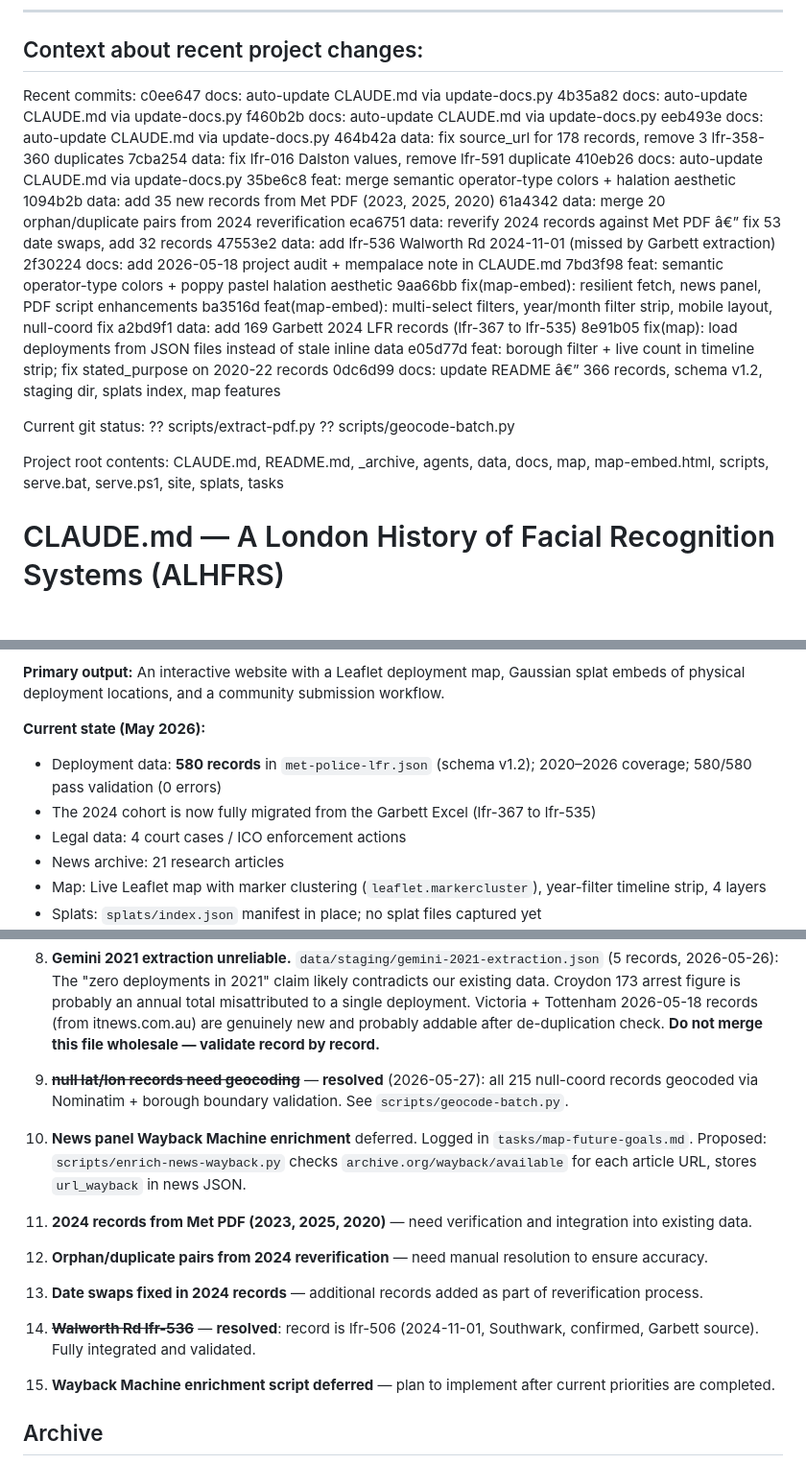
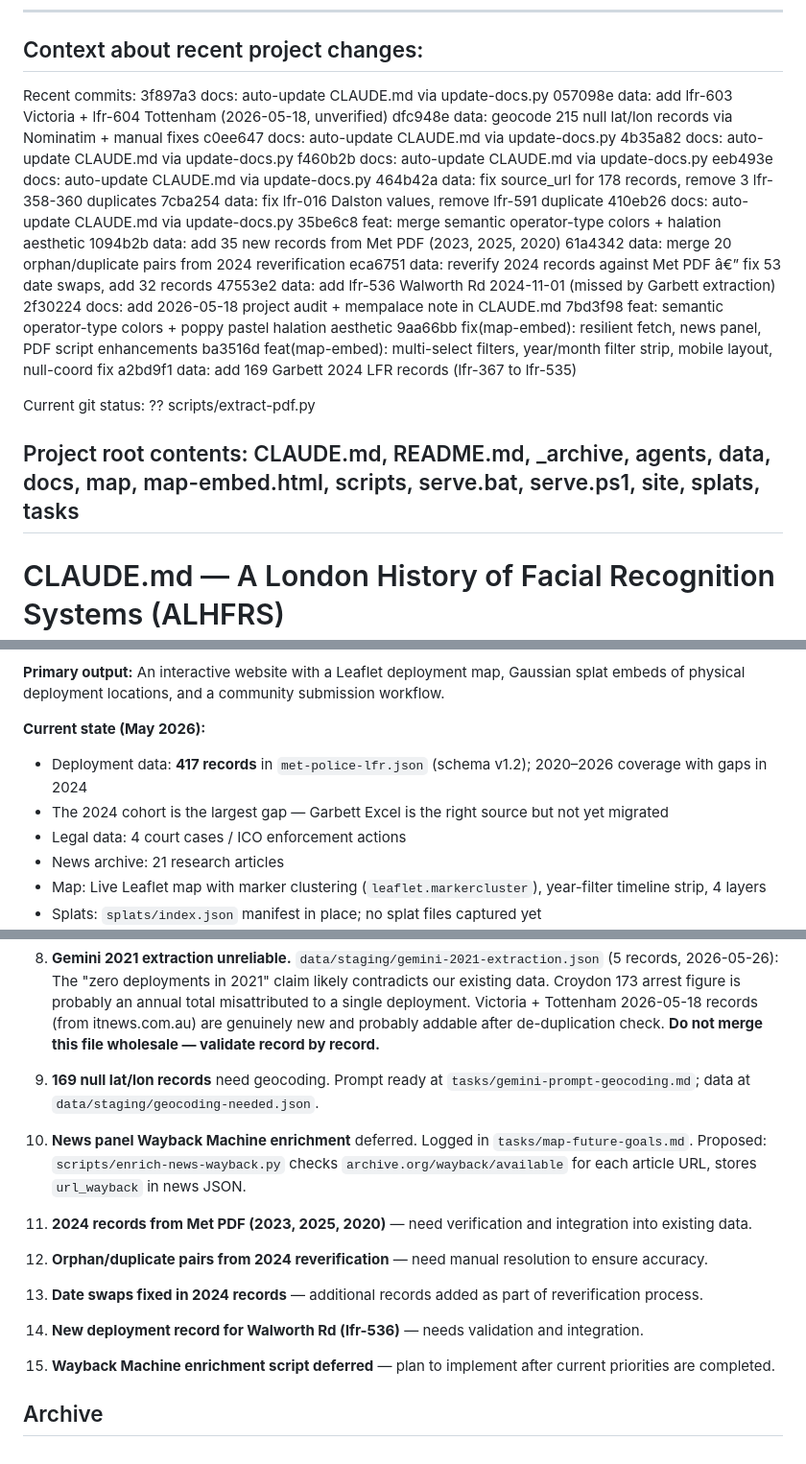
Before and after one commit to jared-krauss/ALHFRS, a Markdown page: CLAUDE.md, 3 parts joined by grey strips. Shown at 96% size. GitHub-like rendering; blank space fills up the shorter version.

Commit message:
docs: auto-update CLAUDE.md via update-docs.py

```diff
--- a/CLAUDE.md
+++ b/CLAUDE.md
@@ -2,6 +2,9 @@
 Context about recent project changes:
 ---
 Recent commits:
+3f897a3 docs: auto-update CLAUDE.md via update-docs.py
+057098e data: add lfr-603 Victoria + lfr-604 Tottenham (2026-05-18, unverified)
+dfc948e data: geocode 215 null lat/lon records via Nominatim + manual fixes
 c0ee647 docs: auto-update CLAUDE.md via update-docs.py
 4b35a82 docs: auto-update CLAUDE.md via update-docs.py
 f460b2b docs: auto-update CLAUDE.md via update-docs.py
@@ -19,15 +22,12 @@ eca6751 data: reverify 2024 records against Met PDF â€” fix 53 date swaps,
 9aa66bb fix(map-embed): resilient fetch, news panel, PDF script enhancements
 ba3516d feat(map-embed): multi-select filters, year/month filter strip, mobile layout, null-coord fix
 a2bd9f1 data: add 169 Garbett 2024 LFR records (lfr-367 to lfr-535)
-8e91b05 fix(map): load deployments from JSON files instead of stale inline data
-e05d77d feat: borough filter + live count in timeline strip; fix stated_purpose on 2020-22 records
-0dc6d99 docs: update README â€” 366 records, schema v1.2, staging dir, splats index, map features
 
 Current git status:
 ?? scripts/extract-pdf.py
-?? scripts/geocode-batch.py
 
 Project root contents: CLAUDE.md, README.md, _archive, agents, data, docs, map, map-embed.html, scripts, serve.bat, serve.ps1, site, splats, tasks
+---
 
 # CLAUDE.md — A London History of Facial Recognition Systems (ALHFRS)
 > Claude Code context for this project. For the full human-readable overview see [README.md](README.md).
@@ -38,8 +38,8 @@ Project root contents: CLAUDE.md, README.md, _archive, agents, data, docs, map,
 **Primary output:** An interactive website with a Leaflet deployment map, Gaussian splat embeds of physical deployment locations, and a community submission workflow.
 
 **Current state (May 2026):**
-- Deployment data: **580 records** in `met-police-lfr.json` (schema v1.2); 2020–2026 coverage; 580/580 pass validation (0 errors)
-- The 2024 cohort is now fully migrated from the Garbett Excel (lfr-367 to lfr-535)
+- Deployment data: **417 records** in `met-police-lfr.json` (schema v1.2); 2020–2026 coverage with gaps in 2024
+- The 2024 cohort is the largest gap — Garbett Excel is the right source but not yet migrated
 - Legal data: 4 court cases / ICO enforcement actions
 - News archive: 21 research articles
 - Map: Live Leaflet map with marker clustering (`leaflet.markercluster`), year-filter timeline strip, 4 layers
@@ -282,7 +280,7 @@ Both registered 2026-05-26. If something isn't running: open Task Scheduler →
 
 8. **Gemini 2021 extraction unreliable.** `data/staging/gemini-2021-extraction.json` (5 records, 2026-05-26): The "zero deployments in 2021" claim likely contradicts our existing data. Croydon 173 arrest figure is probably an annual total misattributed to a single deployment. Victoria + Tottenham 2026-05-18 records (from itnews.com.au) are genuinely new and probably addable after de-duplication check. **Do not merge this file wholesale — validate record by record.**
 
-9. ~~**null lat/lon records need geocoding**~~ — **resolved** (2026-05-27): all 215 null-coord records geocoded via Nominatim + borough boundary validation. See `scripts/geocode-batch.py`.
+9. **169 null lat/lon records** need geocoding. Prompt ready at `tasks/gemini-prompt-geocoding.md`; data at `data/staging/geocoding-needed.json`.
 
 10. **News panel Wayback Machine enrichment** deferred. Logged in `tasks/map-future-goals.md`. Proposed: `scripts/enrich-news-wayback.py` checks `archive.org/wayback/available` for each article URL, stores `url_wayback` in news JSON.
 
@@ -292,7 +290,7 @@ Both registered 2026-05-26. If something isn't running: open Task Scheduler →
 
 13. **Date swaps fixed in 2024 records** — additional records added as part of reverification process.
 
-14. ~~**Walworth Rd lfr-536**~~ — **resolved**: record is lfr-506 (2024-11-01, Southwark, confirmed, Garbett source). Fully integrated and validated.
+14. **New deployment record for Walworth Rd (lfr-536)** — needs validation and integration.
 
 15. **Wayback Machine enrichment script deferred** — plan to implement after current priorities are completed.
 
```
Also changed, not shown: other parts of CLAUDE.md (+1 -3 lines).
